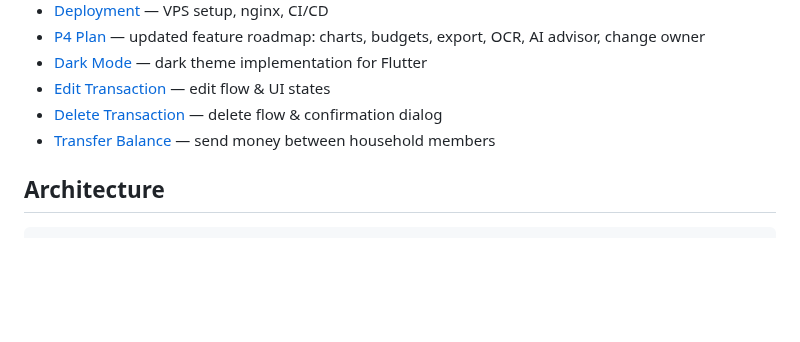
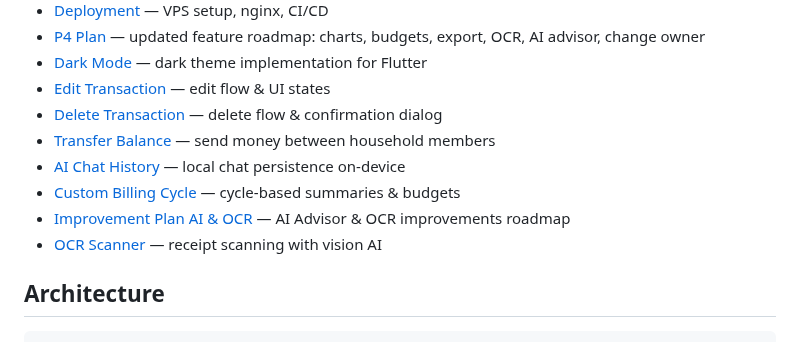
Before and after one commit to mkhaufillah/wealthtrack, a Markdown page: docs/01-project-overview.md, the part around the change. GitHub-like rendering; blank space fills up the shorter version.

```diff
--- a/docs/01-project-overview.md
+++ b/docs/01-project-overview.md
@@ -18,6 +18,10 @@ WealthTrack is a personal finance tracker for Filla & Nahda. Tracks daily expens
 - [Edit Transaction](10-edit-transaction.md) — edit flow & UI states
 - [Delete Transaction](11-delete-transaction.md) — delete flow & confirmation dialog
 - [Transfer Balance](12-transfer-balance.md) — send money between household members
+- [AI Chat History](13-ai-chat-history.md) — local chat persistence on-device
+- [Custom Billing Cycle](14-custom-billing-cycle.md) — cycle-based summaries & budgets
+- [Improvement Plan AI & OCR](15-improvement-plan-ai-ocr.md) — AI Advisor & OCR improvements roadmap
+- [OCR Scanner](16-ocr-scanner.md) — receipt scanning with vision AI
 
 
 ## Architecture
```
Also changed, not shown: README.md (+3 -1 lines), docs/03-backend-api.md (+2 -2 lines).
